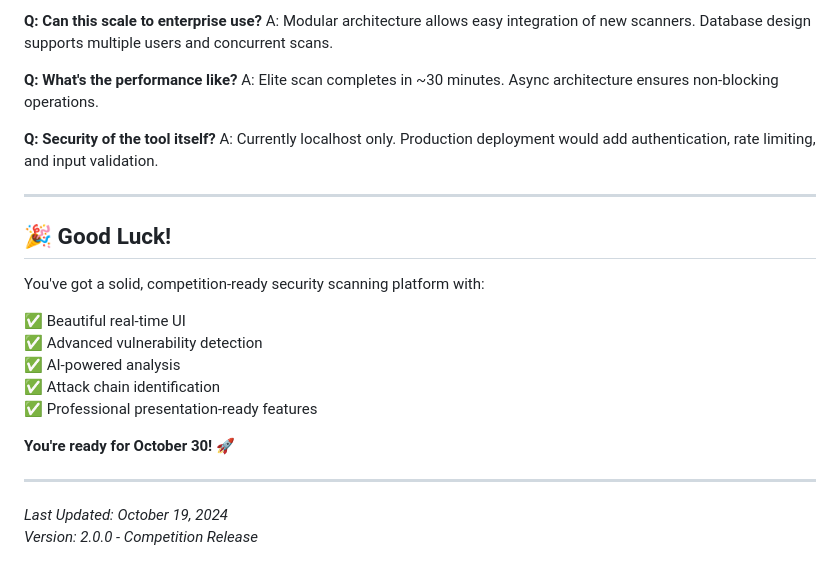
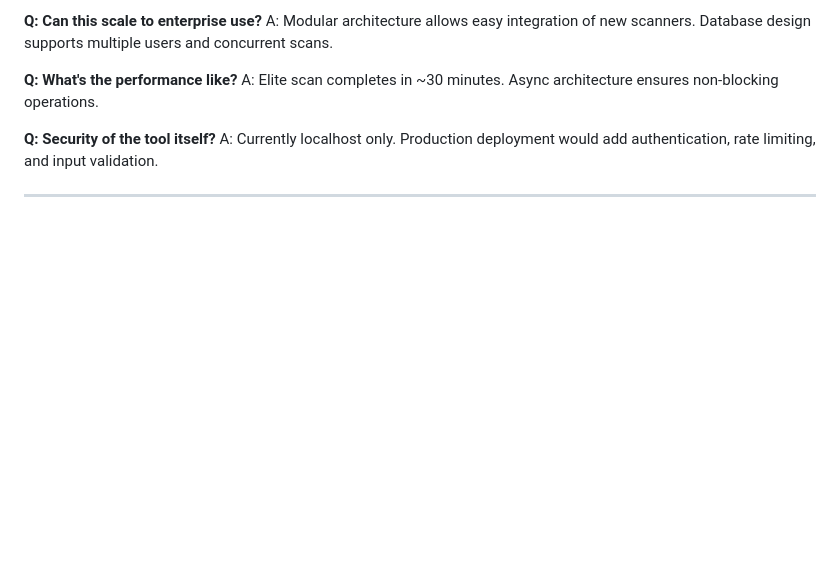
Before and after one commit to hiptical/CyberSage-2.0, a Markdown page: Readme.md, the part around the change. Rendered like a GitHub page; blank space fills up the shorter version.

```diff
--- a/Readme.md
+++ b/Readme.md
@@ -630,20 +630,3 @@ A: Elite scan completes in ~30 minutes. Async architecture ensures non-blocking
 A: Currently localhost only. Production deployment would add authentication, rate limiting, and input validation.
 
 ---
-
-## 🎉 Good Luck!
-
-You've got a solid, competition-ready security scanning platform with:
-
-✅ Beautiful real-time UI
-✅ Advanced vulnerability detection
-✅ AI-powered analysis
-✅ Attack chain identification
-✅ Professional presentation-ready features
-
-**You're ready for October 30! 🚀**
-
----
-
-*Last Updated: October 19, 2024*
-*Version: 2.0.0 - Competition Release*
```
